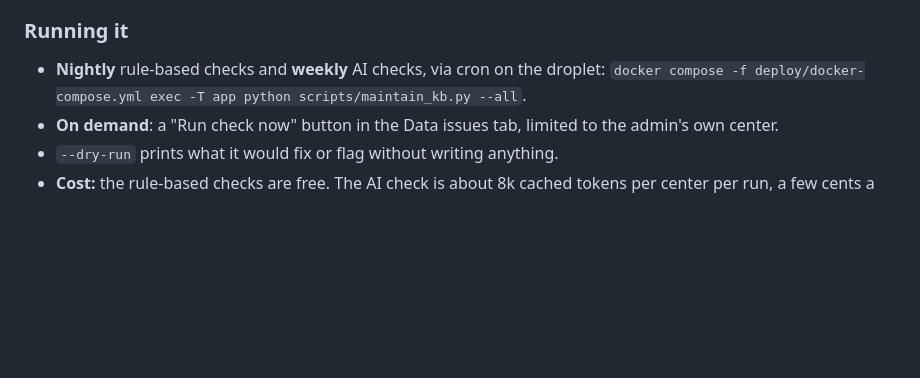
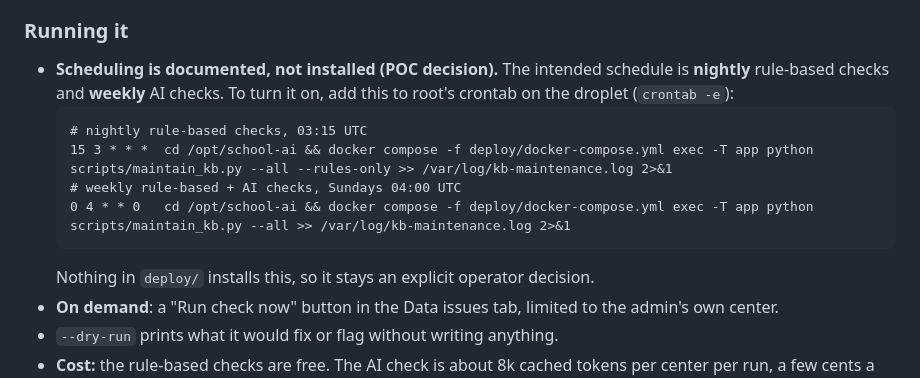
Before and after one commit to janj/school-ai-assistant, a Markdown page: docs/KNOWLEDGE_MAINTENANCE.md, the part around the change. GitHub-like rendering; blank space fills up the shorter version.

Commit message:
Docs: maintenance schedule is documented, not installed
Co-Authored-By: Claude Opus 5.5 <noreply@anthropic.com>

````diff
--- a/docs/KNOWLEDGE_MAINTENANCE.md
+++ b/docs/KNOWLEDGE_MAINTENANCE.md
@@ -88,8 +88,16 @@ suggestion attached, and an admin accepts, edits or dismisses them.
 - A run summary in the app log: checks run, auto-fixes applied, and issues opened or closed.
 
 ### Running it
-- **Nightly** rule-based checks and **weekly** AI checks, via cron on the droplet:
-  `docker compose -f deploy/docker-compose.yml exec -T app python scripts/maintain_kb.py --all`.
+- **Scheduling is documented, not installed (POC decision).** The intended schedule is
+  **nightly** rule-based checks and **weekly** AI checks. To turn it on, add this to root's
+  crontab on the droplet (`crontab -e`):
+  ```
+  # nightly rule-based checks, 03:15 UTC
+  15 3 * * *  cd /opt/school-ai && docker compose -f deploy/docker-compose.yml exec -T app python scripts/maintain_kb.py --all --rules-only >> /var/log/kb-maintenance.log 2>&1
+  # weekly rule-based + AI checks, Sundays 04:00 UTC
+  0 4 * * 0   cd /opt/school-ai && docker compose -f deploy/docker-compose.yml exec -T app python scripts/maintain_kb.py --all >> /var/log/kb-maintenance.log 2>&1
+  ```
+  Nothing in `deploy/` installs this, so it stays an explicit operator decision.
 - **On demand**: a "Run check now" button in the Data issues tab, limited to the admin's own center.
 - `--dry-run` prints what it would fix or flag without writing anything.
 - **Cost:** the rule-based checks are free. The AI check is about 8k cached tokens per center per
````
Also changed, not shown: docs/PROCESS.md (+1 -1 lines).
